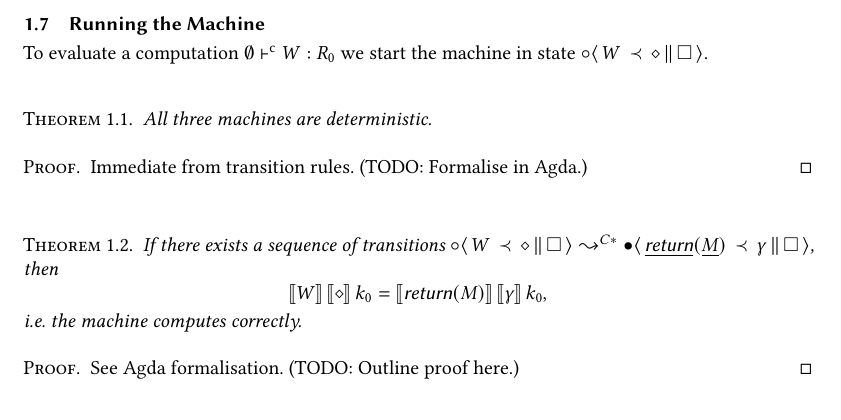
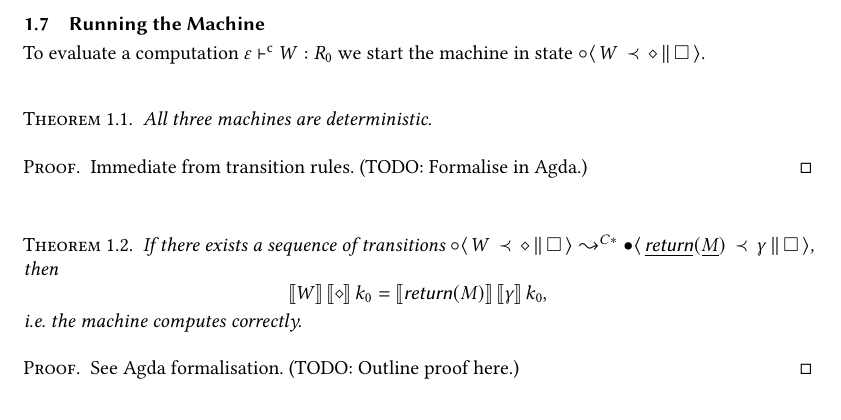
Before and after one commit to vikraman/inception, a LaTeX paper (notes/abstract-machine.tex): part of page 7 of 7, cut so that both start at the same text. Compiled offline with pdfLaTeX.

Commit message:
minor fix

```diff
--- a/notes/abstract-machine.tex
+++ b/notes/abstract-machine.tex
@@ -406,7 +406,7 @@ The only halting state is: $\CSB{\underline{\RET}(\underline{M})}{\gamma}{\empty
 \clearpage
 \subsection{Running the Machine}
 
-To evaluate a computation $\emptyset \CTS W : R_0$ we start the machine in state $\CSA{W}{\emptyenv}{\emptycs}$.
+To evaluate a computation $\emptyctx \CTS W : R_0$ we start the machine in state $\CSA{W}{\emptyenv}{\emptycs}$.
 \vspace{15pt}
 
 \begin{theorem}
```
